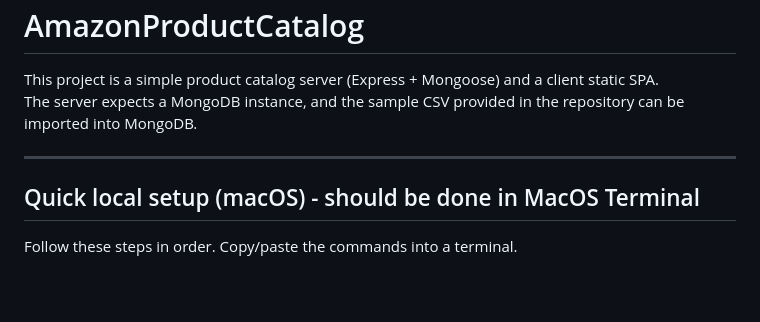
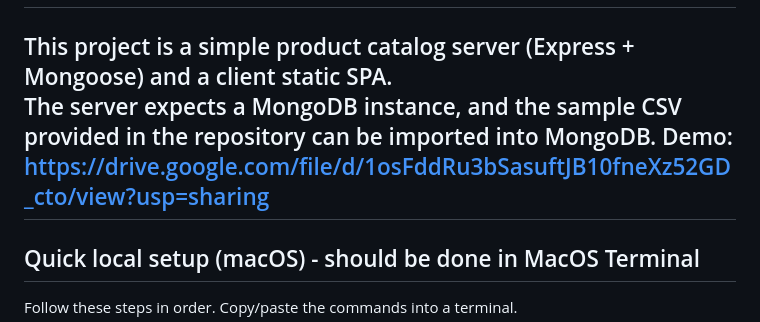
Before and after one commit to theonewhoPrints/AmazonProductCatalog, a Markdown page: README.md, the part around the change. Rendered like a GitHub page; blank space fills up the shorter version.

Commit message:
Add demo link to README
Added demo link for the project.

```diff
--- a/README.md
+++ b/README.md
@@ -2,7 +2,7 @@
 
 This project is a simple product catalog server (Express + Mongoose) and a client static SPA.
 The server expects a MongoDB instance, and the sample CSV provided in the repository can be imported into MongoDB.
-
+Demo: https://drive.google.com/file/d/1osFddRu3bSasuftJB10fneXz52GD_cto/view?usp=sharing
 ---
 
 ## Quick local setup (macOS) - should be done in MacOS Terminal
```
